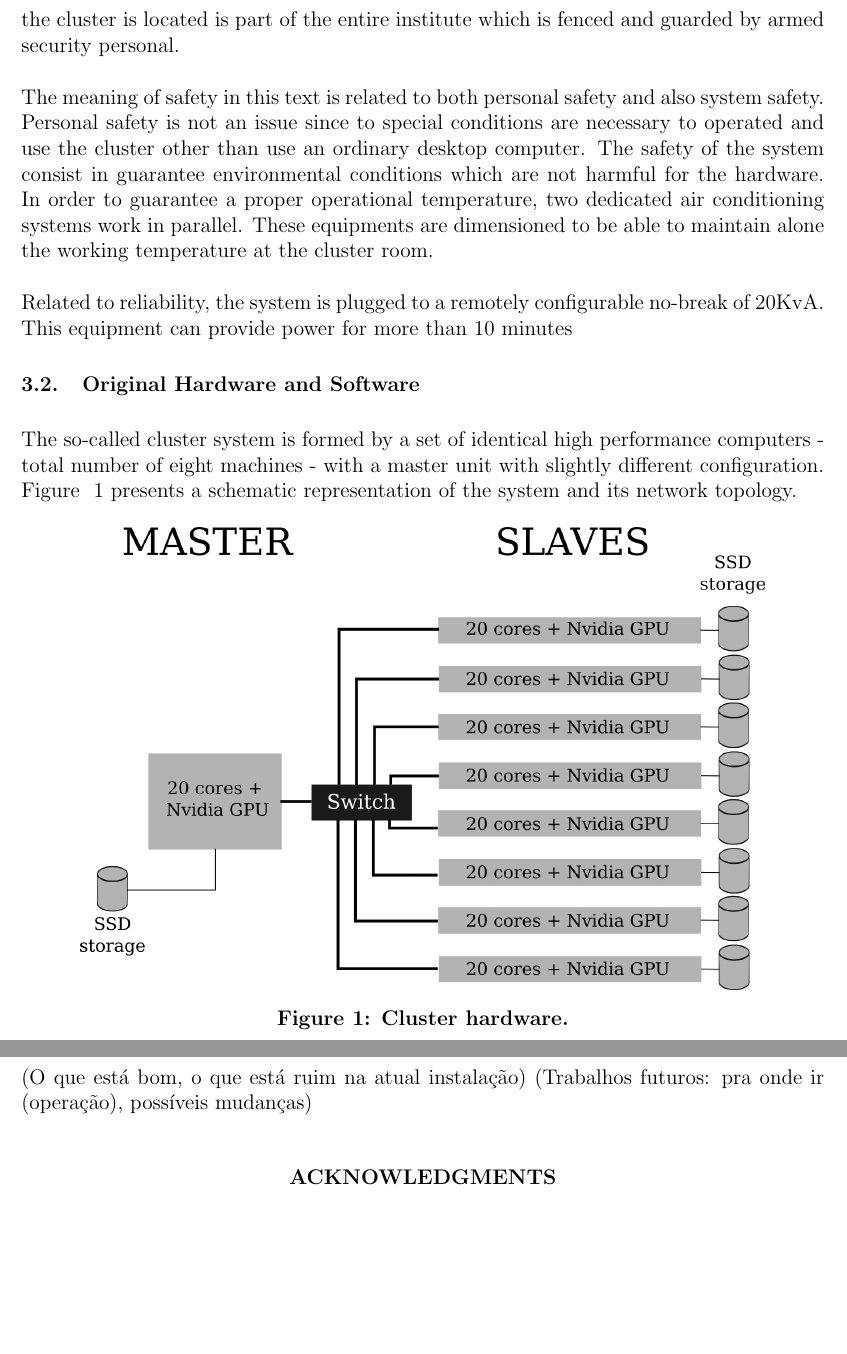
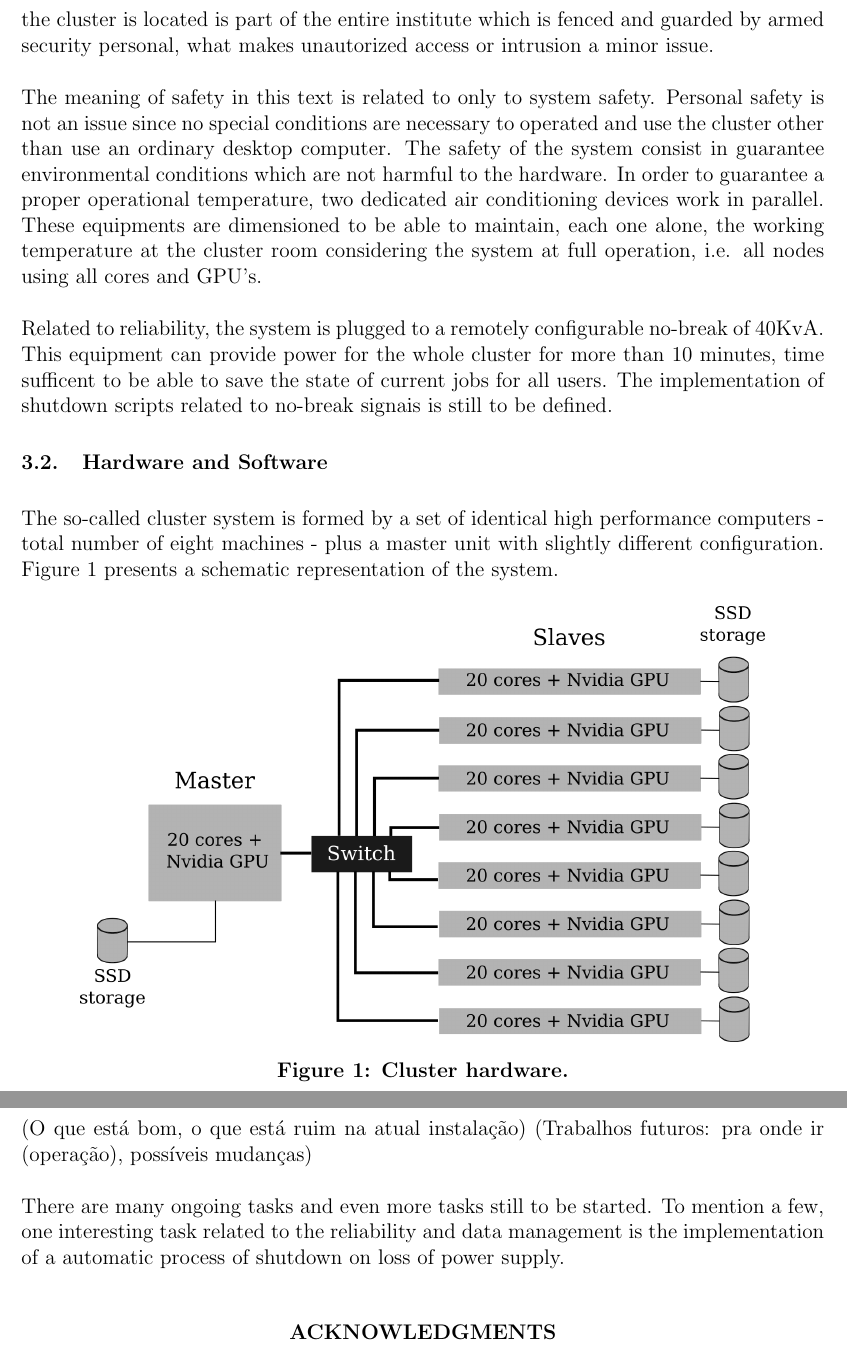
Before and after one commit to vitorvas/pp-cluster, a LaTeX document (cluster.tex): two parts of pages 3 and 8 of 8, joined at a grey line, cut so that both start at the same text, the shorter picture padded with empty space. Compiled offline with pdfLaTeX.

Commit message:
Mudança na figura (tamanhos do master e slave). Adicionado texto. Aspell não utilizado.

```diff
--- a/cluster.tex
+++ b/cluster.tex
@@ -135,29 +135,28 @@ reliable operation.
 
 From the security point of view, the cluster is located at a locked room with limited access to
 the personal related to manage and install the system. The building in which the cluster is located
-is part of the entire institute which is fenced and guarded by armed security personal.
+is part of the entire institute which is fenced and guarded by armed security personal, what makes
+unautorized access or intrusion a minor issue.
 
-The meaning of safety in this text is related to both personal safety and also system safety. Personal
-safety is not an issue since to special conditions are necessary to operated and use the cluster other
+The meaning of safety in this text is related to only to system safety. Personal
+safety is not an issue since no special conditions are necessary to operated and use the cluster other
 than use an ordinary desktop computer. The safety of the system consist in guarantee environmental conditions
-which are not harmful for the hardware. In order to guarantee a proper operational temperature, two dedicated
-air conditioning systems work in parallel. These equipments are dimensioned to be able to maintain alone
-the working temperature at the cluster room.
+which are not harmful to the hardware. In order to guarantee a proper operational temperature, two dedicated
+air conditioning devices work in parallel. These equipments are dimensioned to be able to maintain, each one alone,
+the working temperature at the cluster room considering the system at full operation, i.e. all nodes using all cores
+and GPU's.
 
-Related to reliability, the system is plugged to a remotely configurable no-break of 20KvA. This equipment
-can provide power for more than 10 minutes
+Related to reliability, the system is plugged to a remotely configurable no-break of 40KvA. This equipment
+can provide power for the whole cluster for more than 10 minutes, time sufficent to be able to save the state of current jobs
+for all users. The implementation of shutdown scripts related to no-break signais is still to be defined.
 
-
-
-\subsection{Original Hardware and Software}
+\subsection{Hardware and Software}
 
 The so-called cluster system is formed by a set of identical high performance computers -
-total number of eight machines - with a master unit with slightly different configuration.
-Figure ~\ref{fig:cluster} presents a schematic representation of the system and
-its network topology.
+total number of eight machines - plus a master unit with slightly different configuration.
+Figure~\ref{fig:cluster} presents a schematic representation of the system.
 
 \begin{figure}[h] % t forces top and b forces bottom: can be added to h, ex. [ht]
-%  \centering\includegraphics[width=8.5cm,height=8.5cm]{images/esquema_cluster_edited_bw.png}
   \centering\includegraphics[scale=0.7]{images/cluster-topologico.png}
   \caption{Cluster hardware.}
   \label{fig:cluster}
@@ -354,6 +356,10 @@ Tables, like Table~\ref{table_1}, are numbered in Arabic numerals, with the capt
 (O que está bom, o que está ruim na atual instalação)
 (Trabalhos futuros: pra onde ir (operação), possíveis mudanças)
 
+There are many ongoing tasks and even more tasks still to be started. To mention a few, one
+interesting task related to the reliability and data management is the implementation of
+a automatic process of shutdown on loss of power supply.
+
 %Uma cita\c{c}\~{a}o \cite{Henderson17}.
 
 
```
Also changed, not shown: images/cluster-topologico.png, cluster.tex (5 more changed lines).
